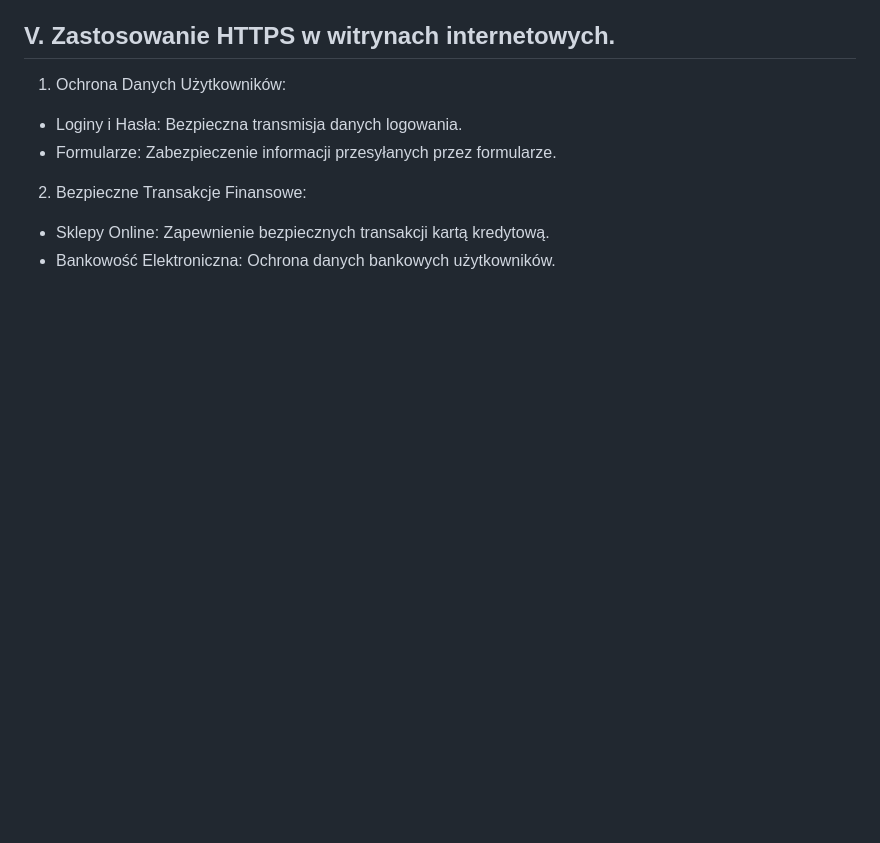
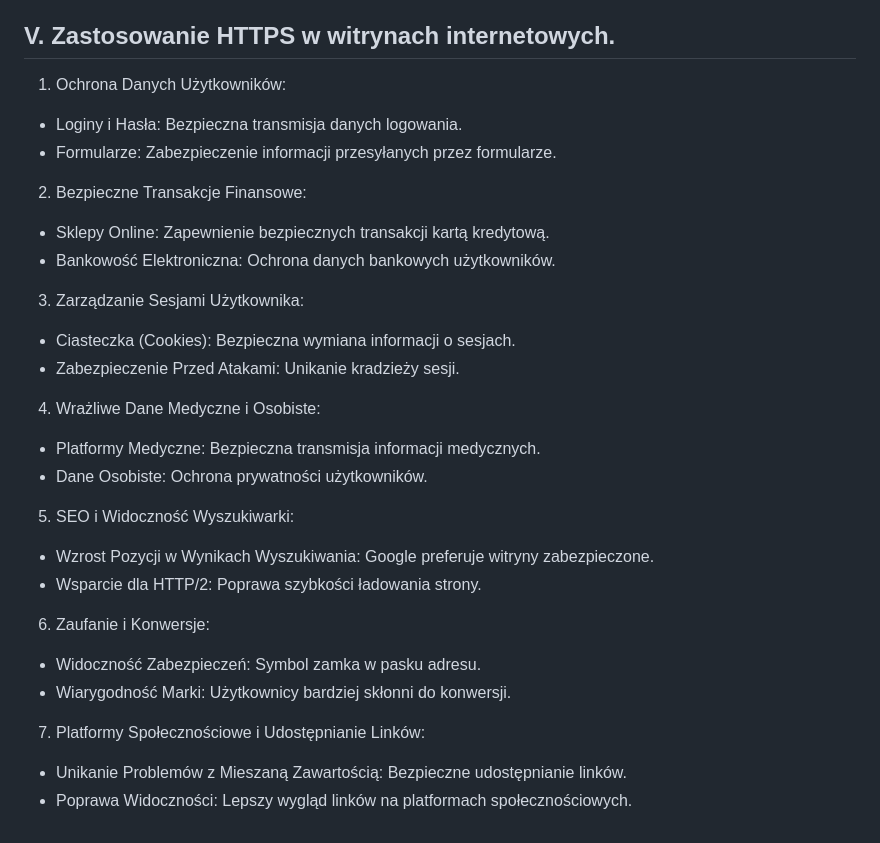
Before and after one commit to bartekgrzysek/Dziennik, a Markdown page: plik.md, the part around one of its changes. Drawn GitHub-style; blank space fills up the shorter version.

```diff
--- a/plik.md
+++ b/plik.md
@@ -44,3 +44,23 @@ Tak dokładna weryfikacja tożsamości skutecznie podnosi poziom zaufania klient
 2. Bezpieczne Transakcje Finansowe:
 - Sklepy Online: Zapewnienie bezpiecznych transakcji kartą kredytową.
 - Bankowość Elektroniczna: Ochrona danych bankowych użytkowników.
+
+3. Zarządzanie Sesjami Użytkownika:
+- Ciasteczka (Cookies): Bezpieczna wymiana informacji o sesjach.
+- Zabezpieczenie Przed Atakami: Unikanie kradzieży sesji.
+
+4. Wrażliwe Dane Medyczne i Osobiste:
+- Platformy Medyczne: Bezpieczna transmisja informacji medycznych.
+- Dane Osobiste: Ochrona prywatności użytkowników.
+
+5. SEO i Widoczność Wyszukiwarki:
+- Wzrost Pozycji w Wynikach Wyszukiwania: Google preferuje witryny zabezpieczone.
+- Wsparcie dla HTTP/2: Poprawa szybkości ładowania strony.
+
+6. Zaufanie i Konwersje:
+- Widoczność Zabezpieczeń: Symbol zamka w pasku adresu.
+- Wiarygodność Marki: Użytkownicy bardziej skłonni do konwersji.
+
+7. Platformy Społecznościowe i Udostępnianie Linków:
+- Unikanie Problemów z Mieszaną Zawartością: Bezpieczne udostępnianie linków.
+- Poprawa Widoczności: Lepszy wygląd linków na platformach społecznościowych.
```
Also changed, not shown: other parts of plik.md (+3 -3 lines).
